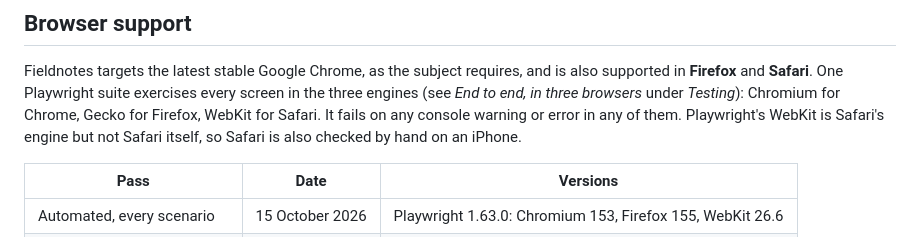
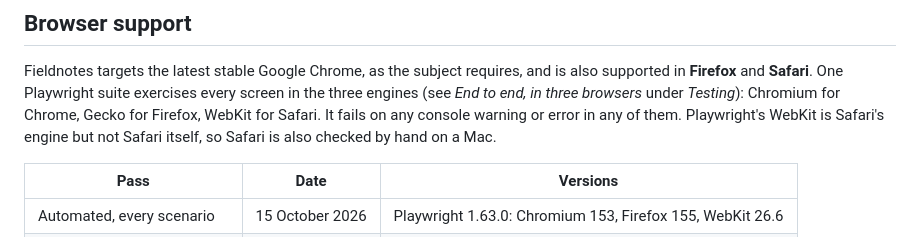
Before and after one commit to JeromeBarthelemy/transcendence, a Markdown page: README.md, the part around the change. Rendered like a GitHub page.

Commit message:
docs: record the manual Safari pass on a Mac, not an iPhone (#202)

```diff
--- a/README.md
+++ b/README.md
@@ -1204,7 +1204,7 @@ exercises every screen in the three engines (see *End to end, in three
 browsers* under *Testing*): Chromium for Chrome, Gecko for Firefox, WebKit for
 Safari. It fails on any console warning or error in any of them. Playwright's
 WebKit is Safari's engine but not Safari itself, so Safari is also checked by
-hand on an iPhone.
+hand on a Mac.
 
 | Pass | Date | Versions |
 |---|---|---|
```
Also changed, not shown: docs/modules.md (+3 -3 lines).
